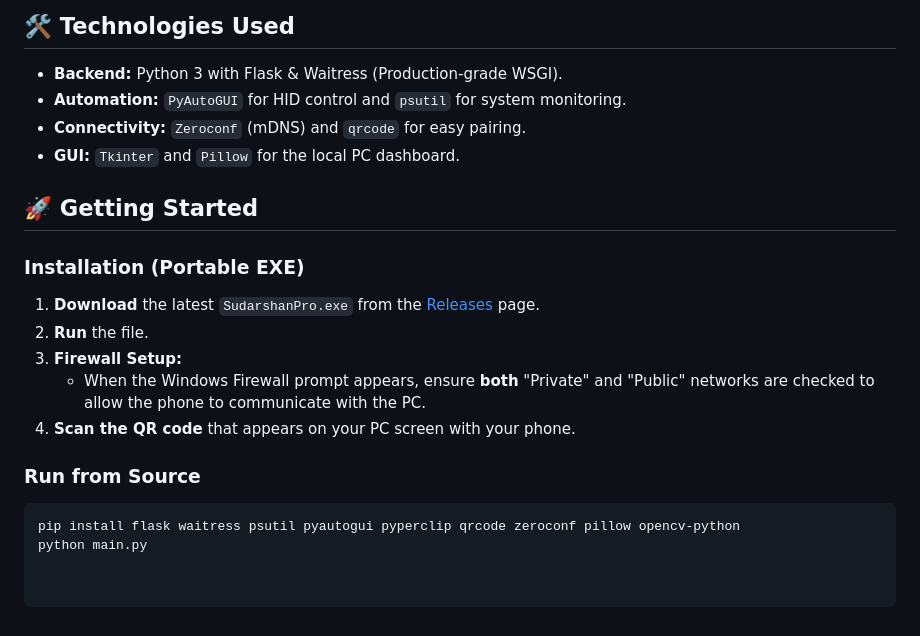
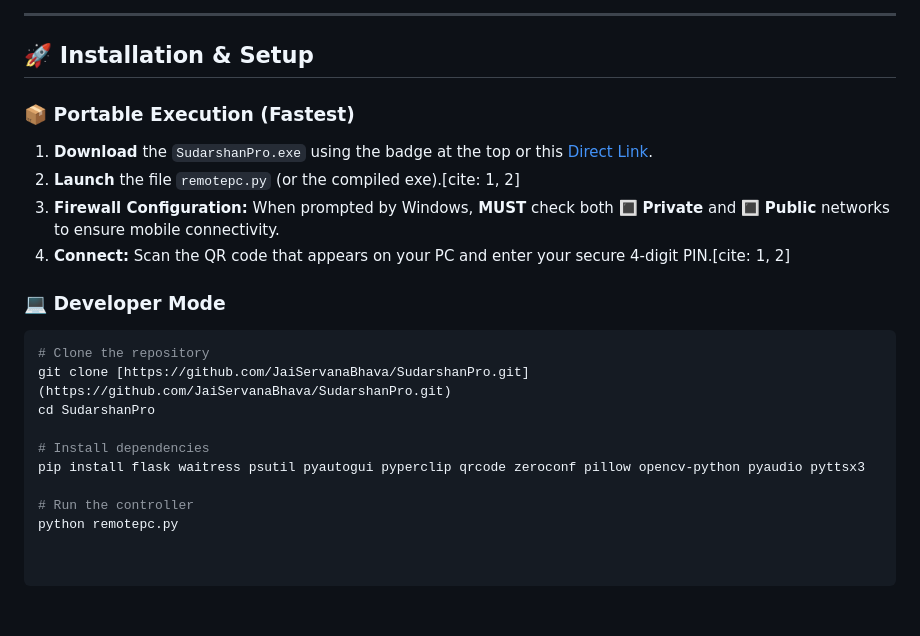
Before and after one commit to JaiServanaBhava/SudarshanPro, a Markdown page: README.md, the part around one of its changes. Rendered like a GitHub page.

````diff
--- a/README.md
+++ b/README.md
@@ -40,22 +70,23 @@
 </div>
 
-## 🛠️ Technologies Used
+---
 
-*   **Backend:** Python 3 with Flask & Waitress (Production-grade WSGI).
-*   **Automation:** `PyAutoGUI` for HID control and `psutil` for system monitoring.
-*   **Connectivity:** `Zeroconf` (mDNS) and `qrcode` for easy pairing.
-*   **GUI:** `Tkinter` and `Pillow` for the local PC dashboard.
+## 🚀 Installation & Setup
 
-## 🚀 Getting Started
+### 📦 Portable Execution (Fastest)
+1.  **Download** the `SudarshanPro.exe` using the badge at the top or this [Direct Link](https://drive.google.com/file/d/1PtmbLT0mRky7qzX1UMUDUjovTk7V5yRV/view?usp=sharing).
+2.  **Launch** the file `remotepc.py` (or the compiled exe).[cite: 1, 2]
+3.  **Firewall Configuration:** When prompted by Windows, **MUST** check both 🔳 **Private** and 🔳 **Public** networks to ensure mobile connectivity.
+4.  **Connect:** Scan the QR code that appears on your PC and enter your secure 4-digit PIN.[cite: 1, 2]
 
-### Installation (Portable EXE)
-1.  **Download** the latest `SudarshanPro.exe` from the [Releases](https://github.com/JaiServanaBhava/SudarshanPro/releases) page.
-2.  **Run** the file.
-3.  **Firewall Setup:**
-    *   When the Windows Firewall prompt appears, ensure **both** "Private" and "Public" networks are checked to allow the phone to communicate with the PC.
-4.  **Scan the QR code** that appears on your PC screen with your phone.
+### 💻 Developer Mode
+```bash
+# Clone the repository
+git clone [https://github.com/JaiServanaBhava/SudarshanPro.git](https://github.com/JaiServanaBhava/SudarshanPro.git)
+cd SudarshanPro
 
-### Run from Source
-```bash
-pip install flask waitress psutil pyautogui pyperclip qrcode zeroconf pillow opencv-python
-python main.py
+# Install dependencies
+pip install flask waitress psutil pyautogui pyperclip qrcode zeroconf pillow opencv-python pyaudio pyttsx3
+
+# Run the controller
+python remotepc.py
````
Also changed, not shown: other parts of README.md (+54 -24 lines).
